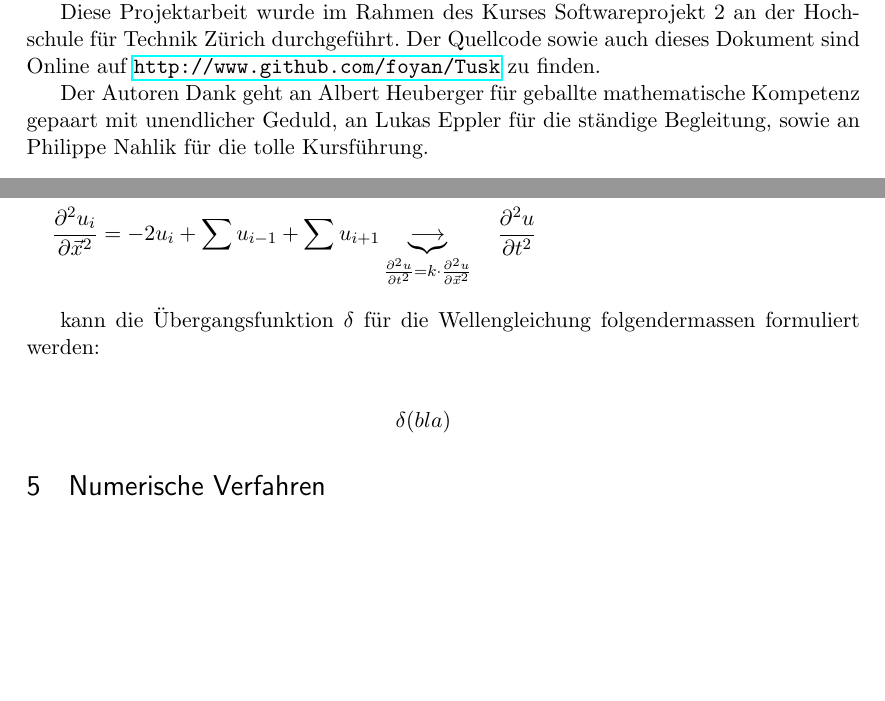
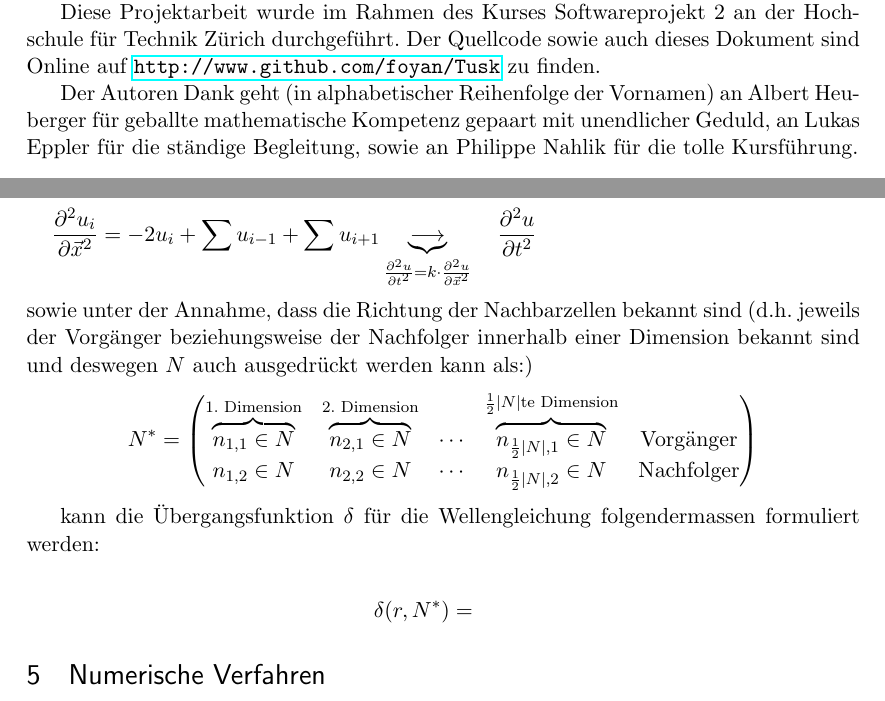
Before and after one commit to foyan/Tusk, a LaTeX document (tex/CellAutomataAndDiffEq.tex): two parts of pages 1 and 4 of 6, joined at a grey line, cut so that both start at the same text, the shorter picture padded with empty space. Compiled offline with pdfLaTeX.

Commit message:
Minor changes

```diff
--- a/tex/CellAutomataAndDiffEq.tex
+++ b/tex/CellAutomataAndDiffEq.tex
@@ -78,7 +78,7 @@ Diese Projektarbeit (bestehend aus diesem Dokument sowie der zugehörigen Softwa
 
 Diese Projektarbeit wurde im Rahmen des Kurses Softwareprojekt 2 an der Hochschule für Technik Zürich durchgeführt. Der Quellcode sowie auch dieses Dokument sind Online auf \url{http://www.github.com/foyan/Tusk} zu finden.
 
-Der Autoren Dank geht an Albert Heuberger für geballte mathematische Kompetenz gepaart mit unendlicher Geduld, an Lukas Eppler für die ständige Begleitung, sowie an Philippe Nahlik für die tolle Kursführung.
+Der Autoren Dank geht (in alphabetischer Reihenfolge der Vornamen) an Albert Heuberger für geballte mathematische Kompetenz gepaart mit unendlicher Geduld, an Lukas Eppler für die ständige Begleitung, sowie an Philippe Nahlik für die tolle Kursführung.
 
 \section{Zelluläre Automaten}
 
@@ -216,11 +216,17 @@ u_i &&& u_i(t+\Delta t) = u_i(t) +  \frac{\partial u_i(t+\Delta t)}{\partial t}\
 \end{align*}
 %\end{array}
 %\end{equation*}
+sowie unter der Annahme, dass die Richtung der Nachbarzellen bekannt sind (d.h. jeweils der Vorgänger beziehungsweise der Nachfolger innerhalb einer Dimension bekannt sind und deswegen $N$ auch ausgedrückt werden kann als:)
+\[
+N^* =\begin{pmatrix} \overbrace{n_{1,1} \in N}^{\textrm{1. Dimension}} & \overbrace{n_{2,1} \in N}^{\textrm{2. Dimension}} & \cdots & \overbrace{n_{\frac{1}{2}|N|, 1} \in N}^{\textrm{$\frac{1}{2}|N|$te Dimension}} & \textrm{Vorgänger} \\
+n_{1,2} \in N & n_{2,2} \in N & \cdots & n_{\frac{1}{2}|N|, 2} \in N & \textrm{Nachfolger}
+ \end{pmatrix}
+\]
 
 kann die Übergangsfunktion $\delta$ für die Wellengleichung folgendermassen formuliert werden:
 
 \begin{eqnarray*}
-\delta(bla)
+\delta(r, N^*) =
 \end{eqnarray*}
 
 \section{Numerische Verfahren}
```
Also changed, not shown: tex/CellAutomataAndDiffEq.pdf.
